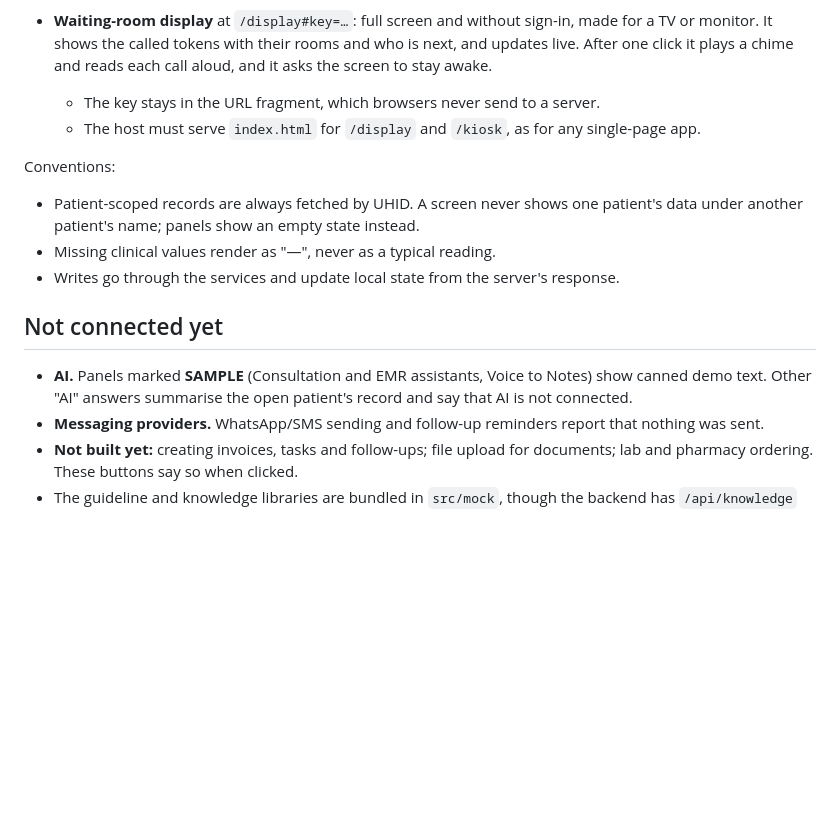
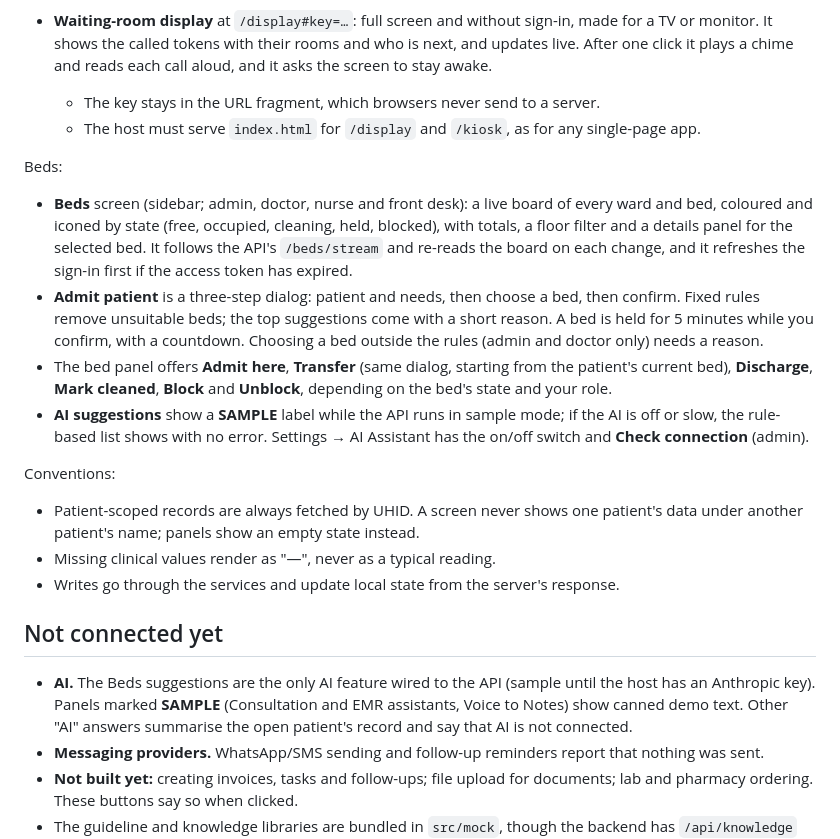
Before and after one commit to Jeswin-shijo/medi-os-ai, a Markdown page: README.md, the part around the change. Drawn GitHub-style; blank space fills up the shorter version.

Commit message:
docs(beds): document bed allocation, AI modes and CSV import
Co-Authored-By: Claude Sonnet 5.5 <noreply@anthropic.com>

```diff
--- a/README.md
+++ b/README.md
@@ -89,6 +89,12 @@ Token queue:
   - The key stays in the URL fragment, which browsers never send to a server.
   - The host must serve `index.html` for `/display` and `/kiosk`, as for any single-page app.
 
+Beds:
+- **Beds** screen (sidebar; admin, doctor, nurse and front desk): a live board of every ward and bed, coloured and iconed by state (free, occupied, cleaning, held, blocked), with totals, a floor filter and a details panel for the selected bed. It follows the API's `/beds/stream` and re-reads the board on each change, and it refreshes the sign-in first if the access token has expired.
+- **Admit patient** is a three-step dialog: patient and needs, then choose a bed, then confirm. Fixed rules remove unsuitable beds; the top suggestions come with a short reason. A bed is held for 5 minutes while you confirm, with a countdown. Choosing a bed outside the rules (admin and doctor only) needs a reason.
+- The bed panel offers **Admit here**, **Transfer** (same dialog, starting from the patient's current bed), **Discharge**, **Mark cleaned**, **Block** and **Unblock**, depending on the bed's state and your role.
+- **AI suggestions** show a **SAMPLE** label while the API runs in sample mode; if the AI is off or slow, the rule-based list shows with no error. Settings → AI Assistant has the on/off switch and **Check connection** (admin).
+
 Conventions:
 - Patient-scoped records are always fetched by UHID. A screen never shows one patient's data under another patient's name; panels show an empty state instead.
 - Missing clinical values render as "—", never as a typical reading.
@@ -96,7 +102,7 @@ Conventions:
 
 ## Not connected yet
 
-- **AI.** Panels marked **SAMPLE** (Consultation and EMR assistants, Voice to Notes) show canned demo text. Other "AI" answers summarise the open patient's record and say that AI is not connected.
+- **AI.** The Beds suggestions are the only AI feature wired to the API (sample until the host has an Anthropic key). Panels marked **SAMPLE** (Consultation and EMR assistants, Voice to Notes) show canned demo text. Other "AI" answers summarise the open patient's record and say that AI is not connected.
 - **Messaging providers.** WhatsApp/SMS sending and follow-up reminders report that nothing was sent.
 - **Not built yet:** creating invoices, tasks and follow-ups; file upload for documents; lab and pharmacy ordering. These buttons say so when clicked.
 - The guideline and knowledge libraries are bundled in `src/mock`, though the backend has `/api/knowledge` endpoints.
```
